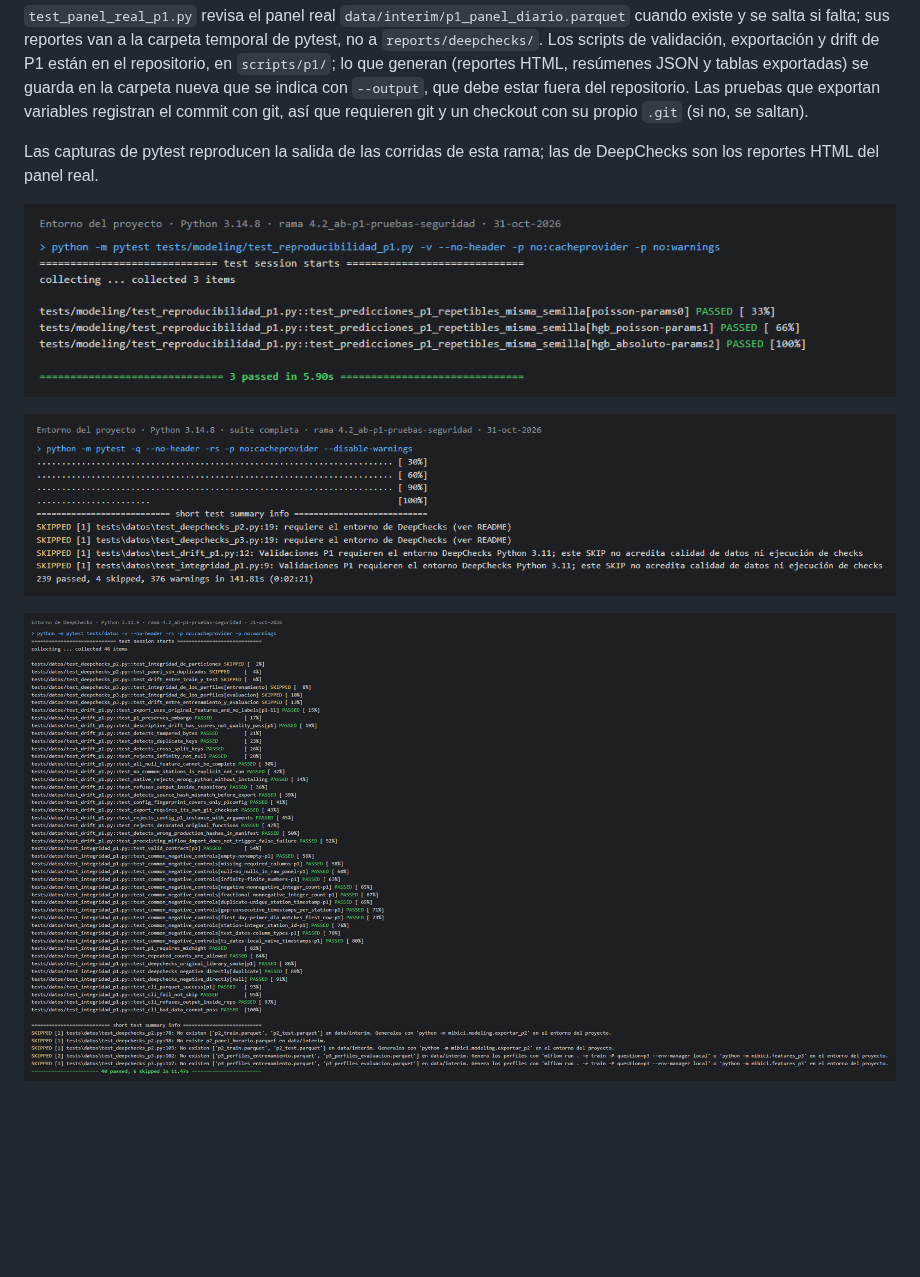
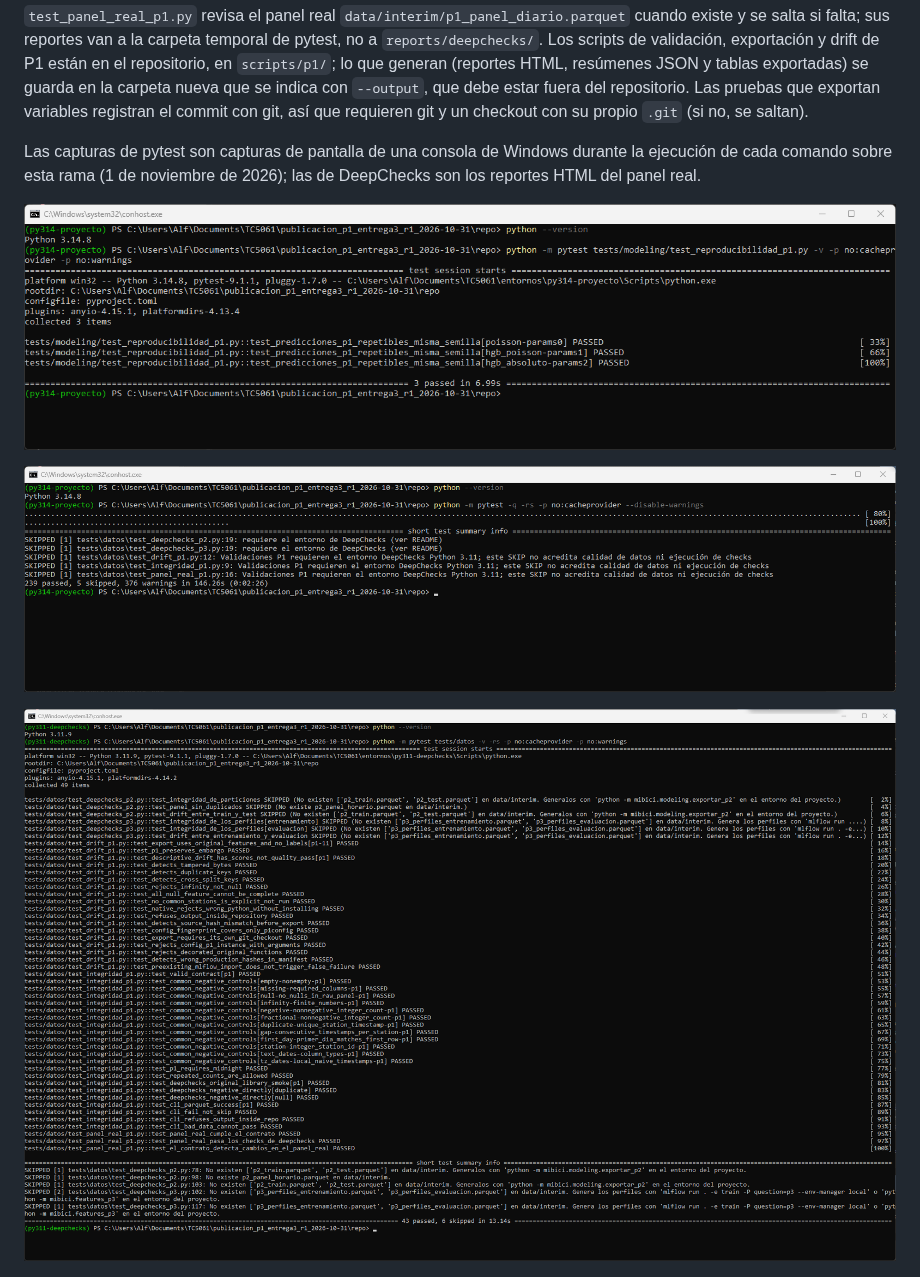
Before and after one commit to felixbeltranr/TC5061-Proyecto-Equipo29, a Markdown page: README.md, the part around the change. Rendered like a GitHub page; pictures changed too: reports/figures/p1_pruebas_datos_deepchecks.png, reports/figures/p1_pruebas_repetibilidad.png, reports/figures/p1_pruebas_suite.png; blank space fills up the shorter version.

Commit message:
docs(p1): capturas de pantalla reales de las corridas de pytest
Las tres imágenes de pytest se reemplazan por capturas de pantalla de una
consola de Windows durante la ejecución de cada comando: repetibilidad y suite
completa en el entorno del proyecto, y tests/datos en el de DeepChecks con el
panel real.

```diff
--- a/README.md
+++ b/README.md
@@ -197,7 +197,7 @@ Las pruebas con datos sintéticos o fabricados comprueban el código, no la cali
 
 `test_panel_real_p1.py` revisa el panel real `data/interim/p1_panel_diario.parquet` cuando existe y se salta si falta; sus reportes van a la carpeta temporal de pytest, no a `reports/deepchecks/`. Los scripts de validación, exportación y drift de P1 están en el repositorio, en `scripts/p1/`; lo que generan (reportes HTML, resúmenes JSON y tablas exportadas) se guarda en la carpeta nueva que se indica con `--output`, que debe estar fuera del repositorio. Las pruebas que exportan variables registran el commit con git, así que requieren git y un checkout con su propio `.git` (si no, se saltan).
 
-Las capturas de pytest reproducen la salida de las corridas de esta rama; las de DeepChecks son los reportes HTML del panel real.
+Las capturas de pytest son capturas de pantalla de una consola de Windows durante la ejecución de cada comando sobre esta rama (1 de noviembre de 2026); las de DeepChecks son los reportes HTML del panel real.
 
 ![Prueba de repetibilidad de P1](reports/figures/p1_pruebas_repetibilidad.png)
 
```
